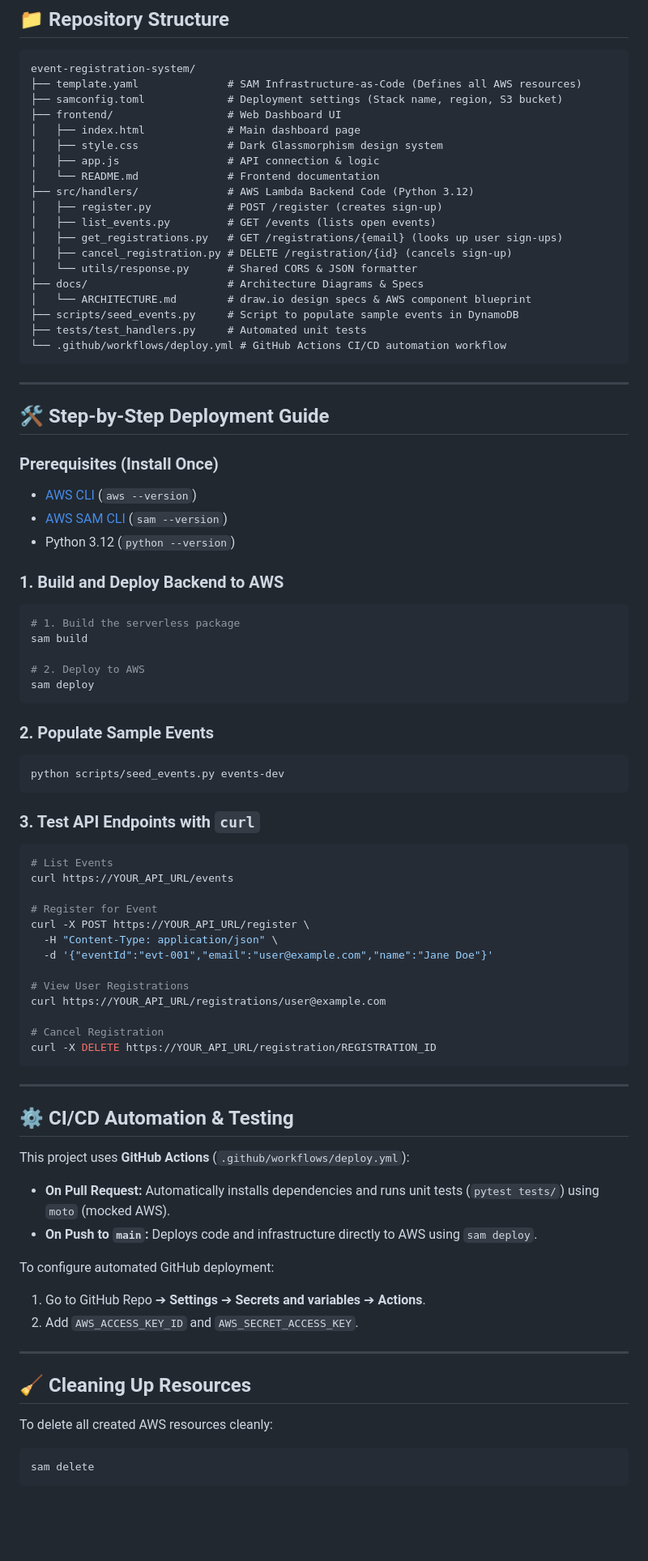
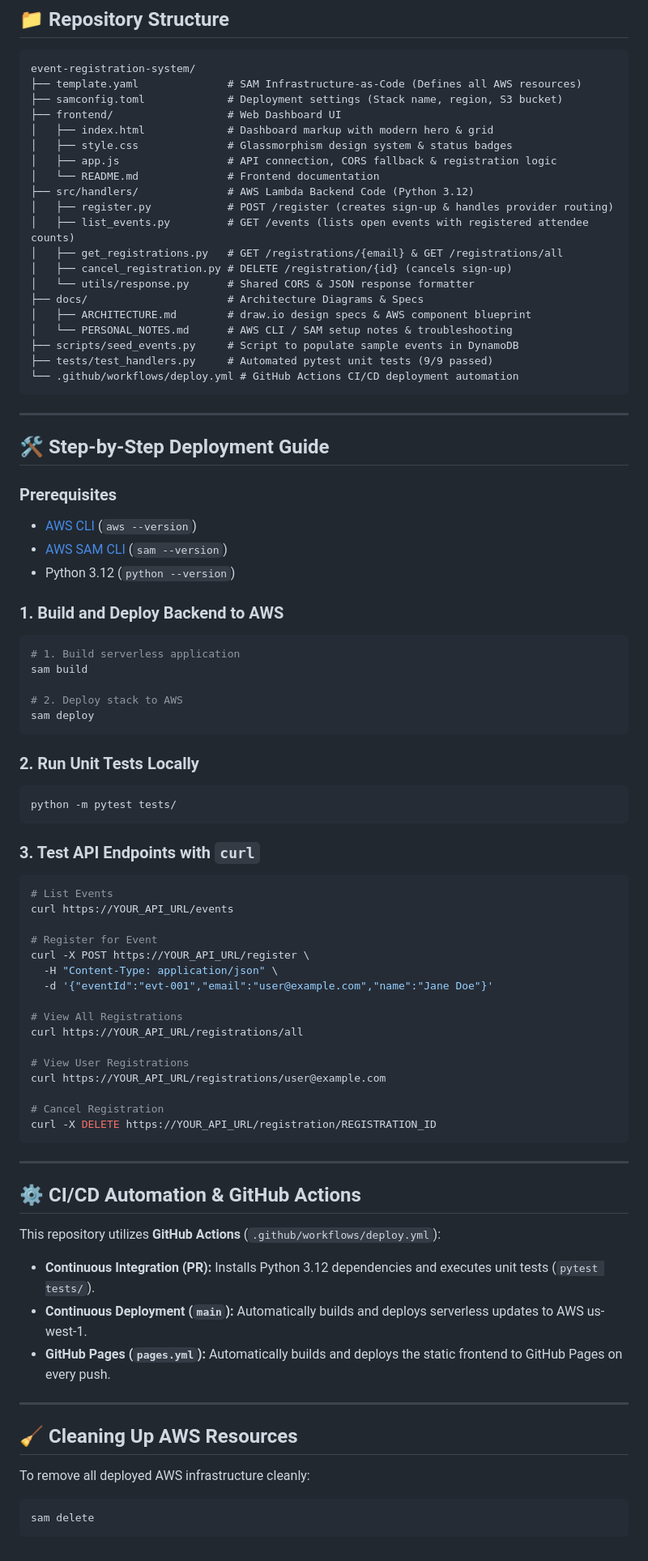
Before and after one commit to GeekKwame/event-registration-system-sam, a Markdown page: README.md, the part around one of its changes. Shown at 81% size. Rendered like a GitHub page; blank space fills up the shorter version.

Commit message:
docs: update README.md with live GitHub Pages URL, quick-connect API presets, and multi-region integration details

````diff
--- a/README.md
+++ b/README.md
@@ -61,44 +61,45 @@ event-registration-system/
 ├── template.yaml              # SAM Infrastructure-as-Code (Defines all AWS resources)
 ├── samconfig.toml             # Deployment settings (Stack name, region, S3 bucket)
 ├── frontend/                  # Web Dashboard UI
-│   ├── index.html             # Main dashboard page
-│   ├── style.css              # Dark Glassmorphism design system
-│   ├── app.js                 # API connection & logic
+│   ├── index.html             # Dashboard markup with modern hero & grid
+│   ├── style.css              # Glassmorphism design system & status badges
+│   ├── app.js                 # API connection, CORS fallback & registration logic
 │   └── README.md              # Frontend documentation
 ├── src/handlers/              # AWS Lambda Backend Code (Python 3.12)
-│   ├── register.py            # POST /register (creates sign-up)
-│   ├── list_events.py         # GET /events (lists open events)
-│   ├── get_registrations.py   # GET /registrations/{email} (looks up user sign-ups)
+│   ├── register.py            # POST /register (creates sign-up & handles provider routing)
+│   ├── list_events.py         # GET /events (lists open events with registered attendee counts)
+│   ├── get_registrations.py   # GET /registrations/{email} & GET /registrations/all
 │   ├── cancel_registration.py # DELETE /registration/{id} (cancels sign-up)
-│   └── utils/response.py      # Shared CORS & JSON formatter
+│   └── utils/response.py      # Shared CORS & JSON response formatter
 ├── docs/                      # Architecture Diagrams & Specs
-│   └── ARCHITECTURE.md        # draw.io design specs & AWS component blueprint
+│   ├── ARCHITECTURE.md        # draw.io design specs & AWS component blueprint
+│   └── PERSONAL_NOTES.md      # AWS CLI / SAM setup notes & troubleshooting
 ├── scripts/seed_events.py     # Script to populate sample events in DynamoDB
-├── tests/test_handlers.py     # Automated unit tests
-└── .github/workflows/deploy.yml # GitHub Actions CI/CD automation workflow
+├── tests/test_handlers.py     # Automated pytest unit tests (9/9 passed)
+└── .github/workflows/deploy.yml # GitHub Actions CI/CD deployment automation
 ```
 
 ---
 
 ## 🛠️ Step-by-Step Deployment Guide
 
-### Prerequisites (Install Once)
+### Prerequisites
 - [AWS CLI](https://docs.aws.amazon.com/cli/latest/userguide/getting-started-install.html) (`aws --version`)
 - [AWS SAM CLI](https://docs.aws.amazon.com/serverless-application-model/latest/developerguide/install-sam-cli.html) (`sam --version`)
 - Python 3.12 (`python --version`)
 
 ### 1. Build and Deploy Backend to AWS
 ```bash
-# 1. Build the serverless package
+# 1. Build serverless application
 sam build
 
-# 2. Deploy to AWS
+# 2. Deploy stack to AWS
 sam deploy
 ```
 
-### 2. Populate Sample Events
+### 2. Run Unit Tests Locally
 ```bash
-python scripts/seed_events.py events-dev
+python -m pytest tests/
 ```
 
 ### 3. Test API Endpoints with `curl`
@@ -111,6 +112,9 @@ curl -X POST https://YOUR_API_URL/register \
   -H "Content-Type: application/json" \
   -d '{"eventId":"evt-001","email":"user@example.com","name":"Jane Doe"}'
 
+# View All Registrations
+curl https://YOUR_API_URL/registrations/all
+
 # View User Registrations
 curl https://YOUR_API_URL/registrations/user@example.com
 
@@ -120,21 +124,18 @@ curl -X DELETE https://YOUR_API_URL/registration/REGISTRATION_ID
 
 ---
 
-## ⚙️ CI/CD Automation & Testing
+## ⚙️ CI/CD Automation & GitHub Actions
 
-This project uses **GitHub Actions** (`.github/workflows/deploy.yml`):
-- **On Pull Request:** Automatically installs dependencies and runs unit tests (`pytest tests/`) using `moto` (mocked AWS).
-- **On Push to `main`:** Deploys code and infrastructure directly to AWS using `sam deploy`.
-
-To configure automated GitHub deployment:
-1. Go to GitHub Repo ➔ **Settings** ➔ **Secrets and variables** ➔ **Actions**.
-2. Add `AWS_ACCESS_KEY_ID` and `AWS_SECRET_ACCESS_KEY`.
+This repository utilizes **GitHub Actions** (`.github/workflows/deploy.yml`):
+- **Continuous Integration (PR):** Installs Python 3.12 dependencies and executes unit tests (`pytest tests/`).
+- **Continuous Deployment (`main`):** Automatically builds and deploys serverless updates to AWS us-west-1.
+- **GitHub Pages (`pages.yml`):** Automatically builds and deploys the static frontend to GitHub Pages on every push.
 
 ---
 
-## 🧹 Cleaning Up Resources
+## 🧹 Cleaning Up AWS Resources
 
-To delete all created AWS resources cleanly:
+To remove all deployed AWS infrastructure cleanly:
 ```bash
 sam delete
 ```
````
Also changed, not shown: other parts of README.md (+32 -32 lines).
